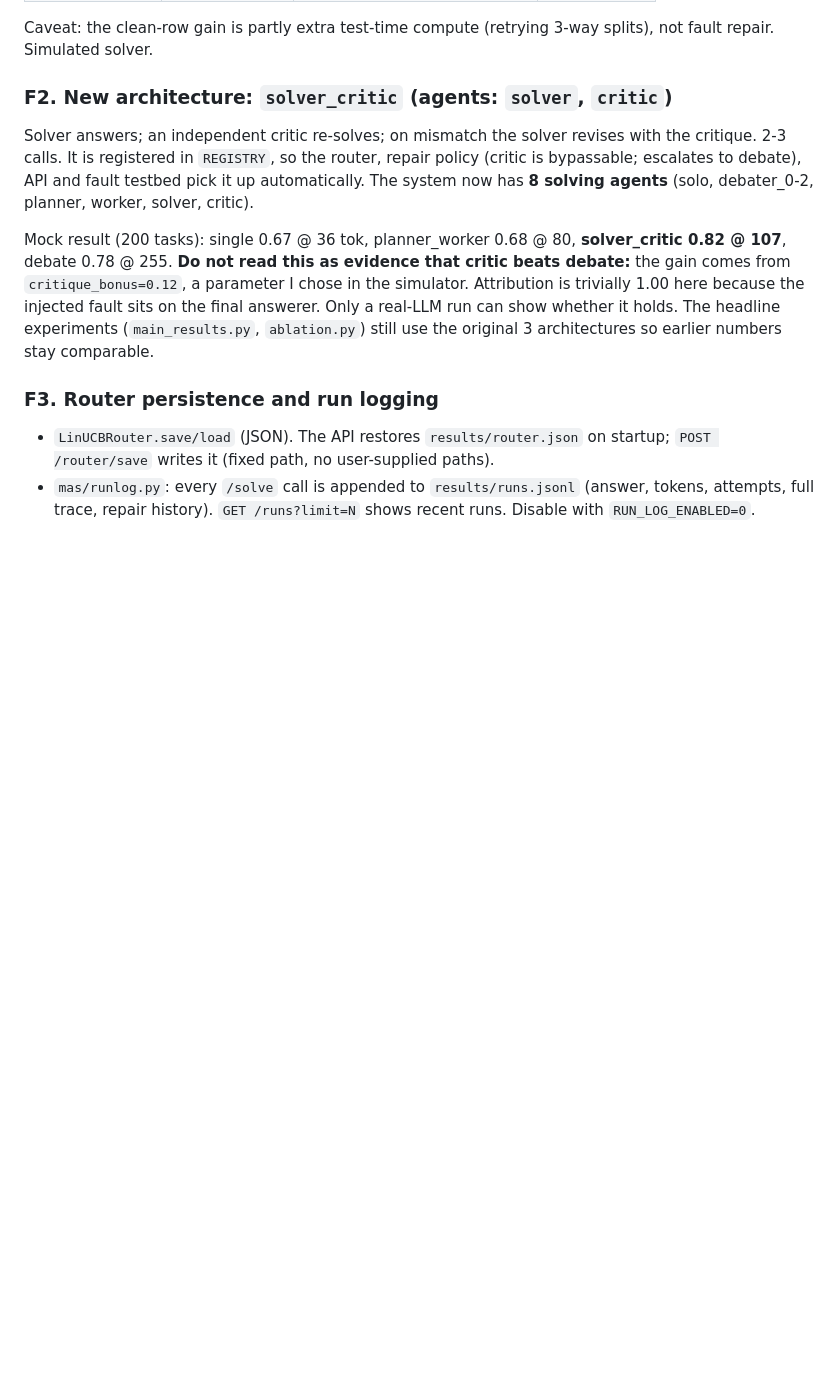
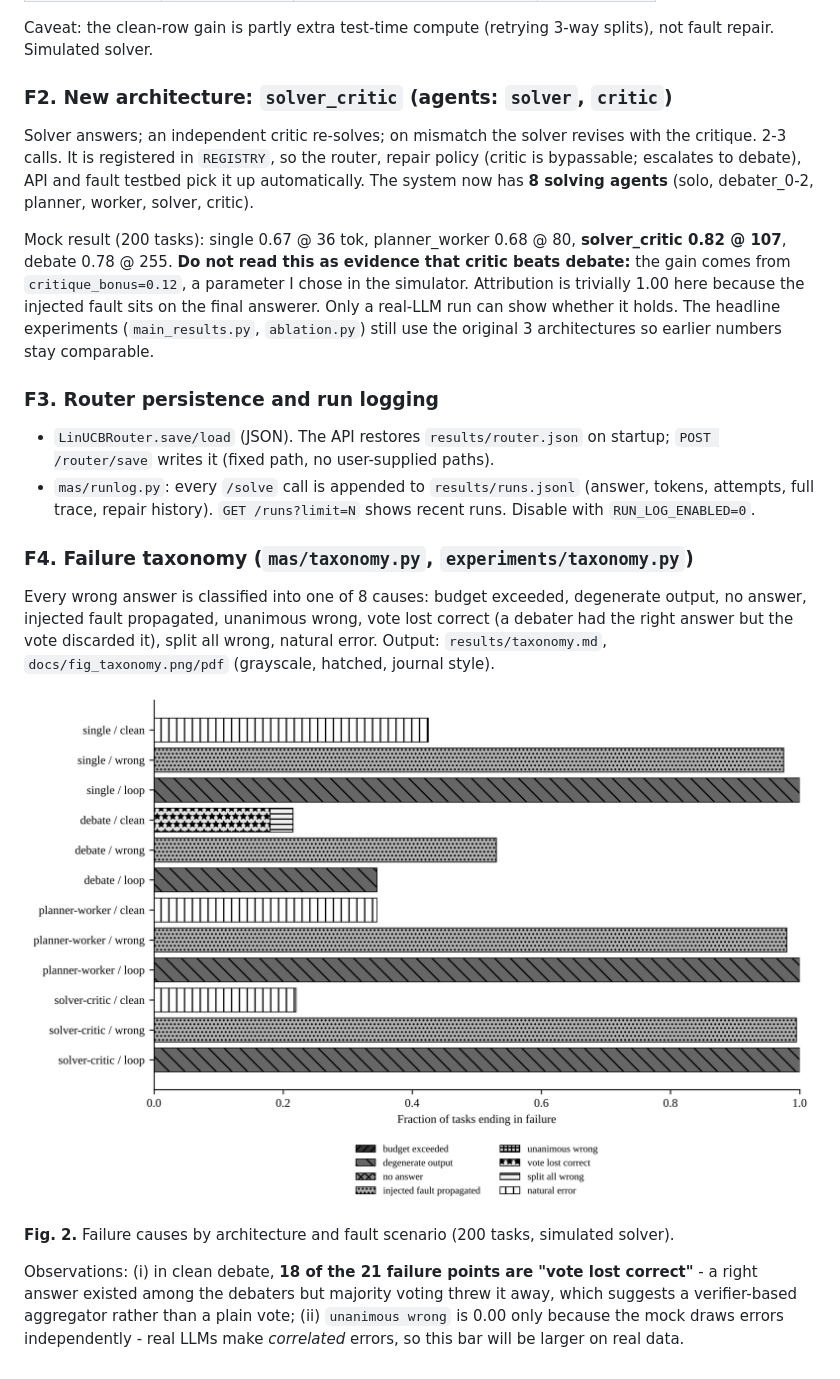
Before and after one commit to MHanzala74/adaptive-mas-orchestrator, a Markdown page: README.md, the part around the change. GitHub-like rendering; pictures changed too: docs/fig_taxonomy.png (added); blank space fills up the shorter version.

Commit message:
feat(analysis): failure taxonomy (8 causes), experiment, journal-style Fig. 2

```diff
--- a/README.md
+++ b/README.md
@@ -149,3 +149,16 @@ The headline experiments (`main_results.py`, `ablation.py`) still use the origin
 ### F3. Router persistence and run logging
 - `LinUCBRouter.save/load` (JSON). The API restores `results/router.json` on startup; `POST /router/save` writes it (fixed path, no user-supplied paths).
 - `mas/runlog.py`: every `/solve` call is appended to `results/runs.jsonl` (answer, tokens, attempts, full trace, repair history). `GET /runs?limit=N` shows recent runs. Disable with `RUN_LOG_ENABLED=0`.
+
+### F4. Failure taxonomy (`mas/taxonomy.py`, `experiments/taxonomy.py`)
+Every wrong answer is classified into one of 8 causes: budget exceeded, degenerate output, no answer, injected fault propagated,
+unanimous wrong, vote lost correct (a debater had the right answer but the vote discarded it), split all wrong, natural error.
+Output: `results/taxonomy.md`, `docs/fig_taxonomy.png/pdf` (grayscale, hatched, journal style).
+
+<p align="center"><img src="docs/fig_taxonomy.png" width="800" alt="Failure taxonomy"></p>
+
+**Fig. 2.** Failure causes by architecture and fault scenario (200 tasks, simulated solver).
+
+Observations: (i) in clean debate, **18 of the 21 failure points are "vote lost correct"** - a right answer existed among the debaters but
+majority voting threw it away, which suggests a verifier-based aggregator rather than a plain vote; (ii) `unanimous wrong` is 0.00 only because
+the mock draws errors independently - real LLMs make *correlated* errors, so this bar will be larger on real data.
```
Also changed, not shown: results/taxonomy.md (added, +16 -0 lines), 4 other files.
